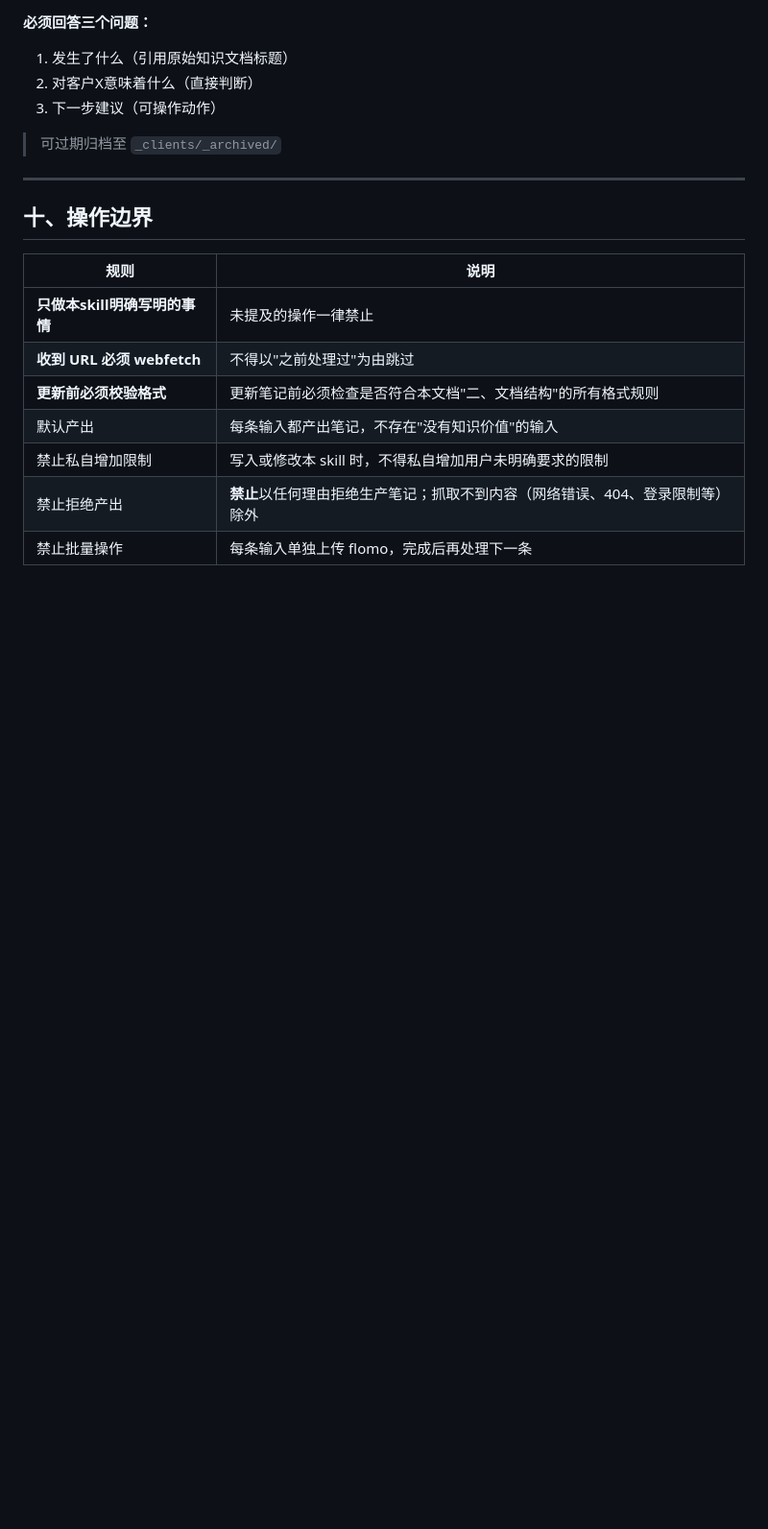
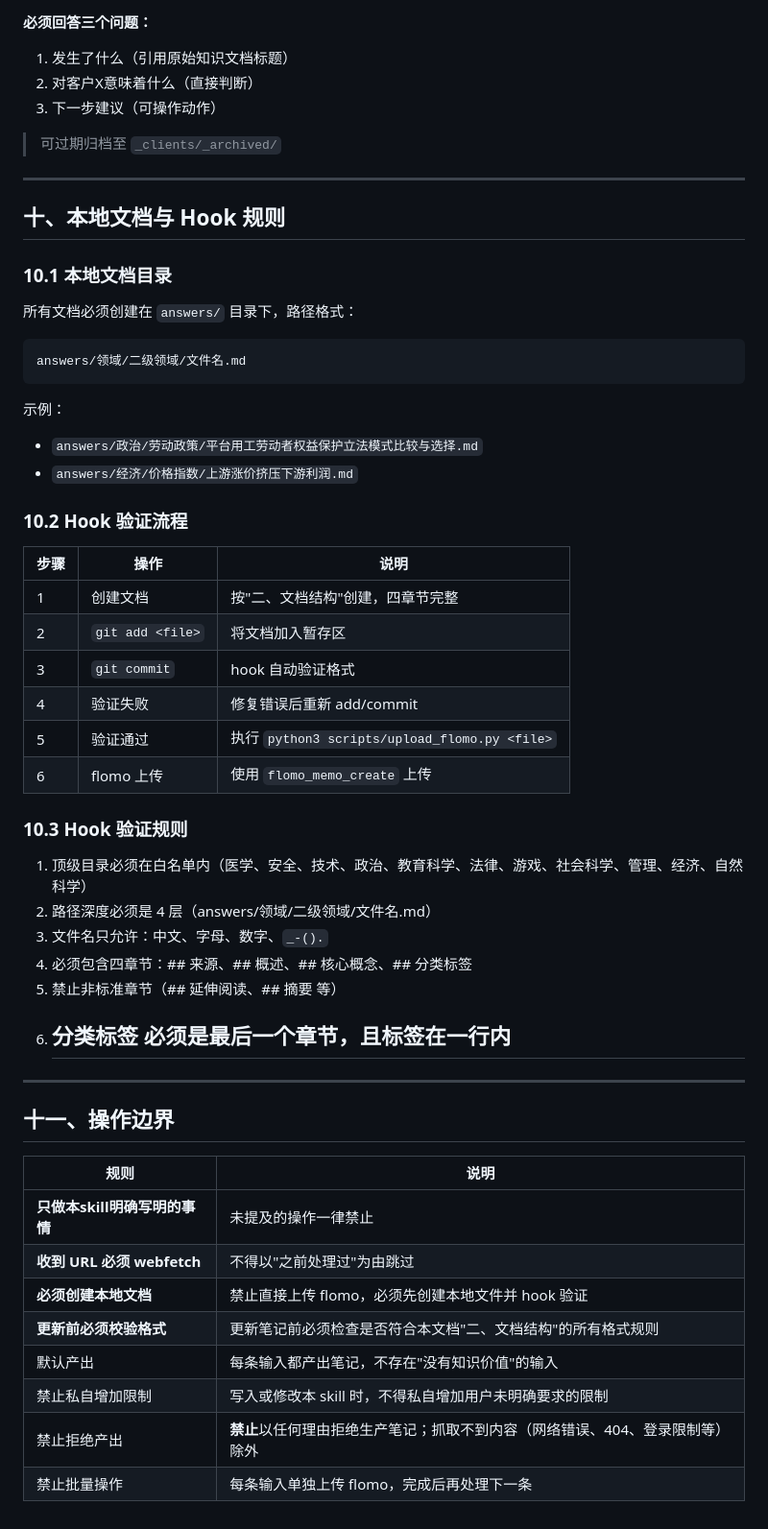
Before and after one commit to shushuzn/mynews, a Markdown page: struct-doc-answer/SKILL.md, the part around one of its changes. Shown at 96% size. GitHub-like rendering; blank space fills up the shorter version.

Commit message:
修复SKILL.md

````diff
--- a/struct-doc-answer/SKILL.md
+++ b/struct-doc-answer/SKILL.md
@@ -295,12 +296,49 @@ description: Use when creating, generating, or producing structured theoretical/
 
 ---
 
-## 十、操作边界
+## 十、本地文档与 Hook 规则
+
+### 10.1 本地文档目录
+
+所有文档必须创建在 `answers/` 目录下，路径格式：
+
+```
+answers/领域/二级领域/文件名.md
+```
+
+示例：
+- `answers/政治/劳动政策/平台用工劳动者权益保护立法模式比较与选择.md`
+- `answers/经济/价格指数/上游涨价挤压下游利润.md`
+
+### 10.2 Hook 验证流程
+
+| 步骤 | 操作 | 说明 |
+|------|------|------|
+| 1 | 创建文档 | 按"二、文档结构"创建，四章节完整 |
+| 2 | `git add <file>` | 将文档加入暂存区 |
+| 3 | `git commit` | hook 自动验证格式 |
+| 4 | 验证失败 | 修复错误后重新 add/commit |
+| 5 | 验证通过 | 执行 `python3 scripts/upload_flomo.py <file>` |
+| 6 | flomo 上传 | 使用 `flomo_memo_create` 上传 |
+
+### 10.3 Hook 验证规则
+
+1. 顶级目录必须在白名单内（医学、安全、技术、政治、教育科学、法律、游戏、社会科学、管理、经济、自然科学）
+2. 路径深度必须是 4 层（answers/领域/二级领域/文件名.md）
+3. 文件名只允许：中文、字母、数字、`_-().`
+4. 必须包含四章节：## 来源、## 概述、## 核心概念、## 分类标签
+5. 禁止非标准章节（## 延伸阅读、## 摘要 等）
+6. ## 分类标签 必须是最后一个章节，且标签在一行内
+
+---
+
+## 十一、操作边界
 
 | 规则 | 说明 |
 |------|------|
 | **只做本skill明确写明的事情** | 未提及的操作一律禁止 |
 | **收到 URL 必须 webfetch** | 不得以"之前处理过"为由跳过 |
+| **必须创建本地文档** | 禁止直接上传 flomo，必须先创建本地文件并 hook 验证 |
 | **更新前必须校验格式** | 更新笔记前必须检查是否符合本文档"二、文档结构"的所有格式规则 |
 | 默认产出 | 每条输入都产出笔记，不存在"没有知识价值"的输入 |
 | 禁止私自增加限制 | 写入或修改本 skill 时，不得私自增加用户未明确要求的限制 |
````
Also changed, not shown: other parts of struct-doc-answer/SKILL.md (+7 -6 lines).
